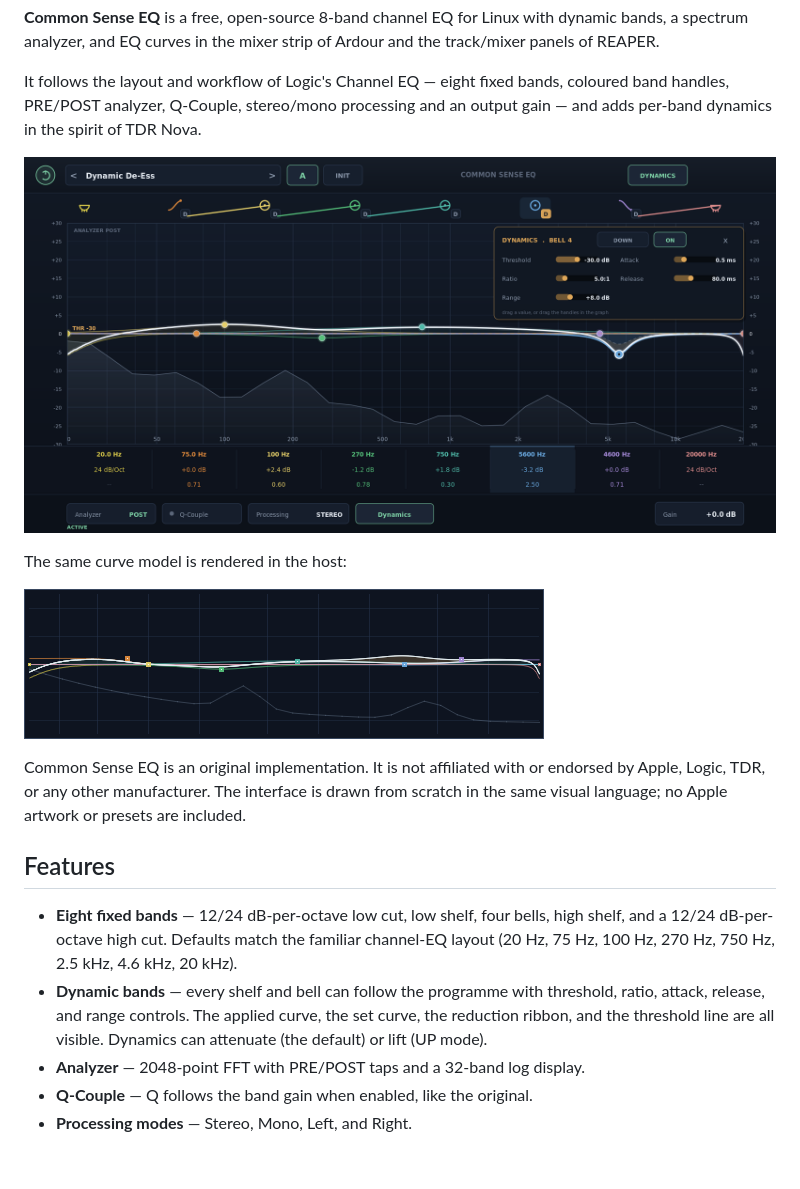
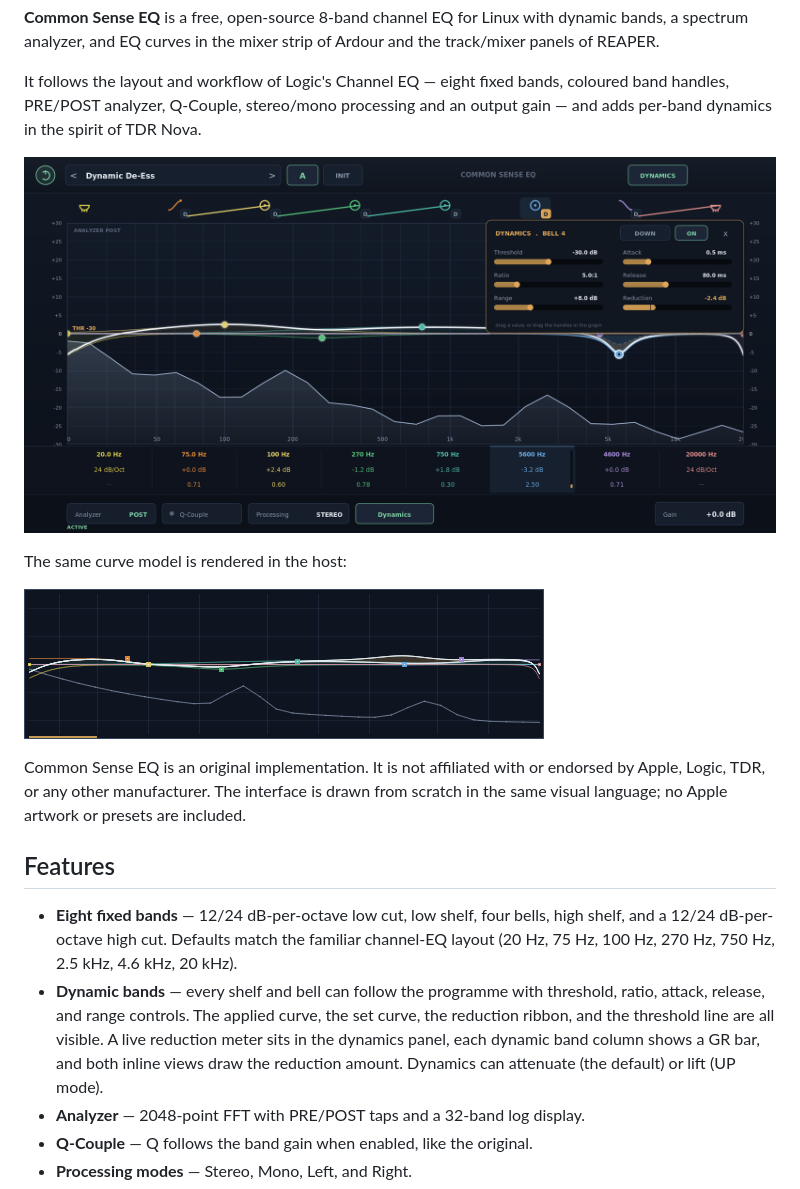
Before and after one commit to tylorismusic-commits/common-sense-eq, a Markdown page: README.md, the part around the change. Drawn GitHub-style; pictures changed too: docs/inline-large.png, docs/ui.png; blank space fills up the shorter version.

Commit message:
Make analyzer and dynamic reduction clearly visible; rebuild dynamics panel layout

```diff
--- a/README.md
+++ b/README.md
@@ -30,7 +30,9 @@ included.
 - **Dynamic bands** — every shelf and bell can follow the programme with
   threshold, ratio, attack, release, and range controls. The applied curve,
   the set curve, the reduction ribbon, and the threshold line are all visible.
-  Dynamics can attenuate (the default) or lift (UP mode).
+  A live reduction meter sits in the dynamics panel, each dynamic band column
+  shows a GR bar, and both inline views draw the reduction amount. Dynamics
+  can attenuate (the default) or lift (UP mode).
 - **Analyzer** — 2048-point FFT with PRE/POST taps and a 32-band log display.
 - **Q-Couple** — Q follows the band gain when enabled, like the original.
 - **Processing modes** — Stereo, Mono, Left, and Right.
```
Also changed, not shown: docs/inline-small.png, 9 other files.
